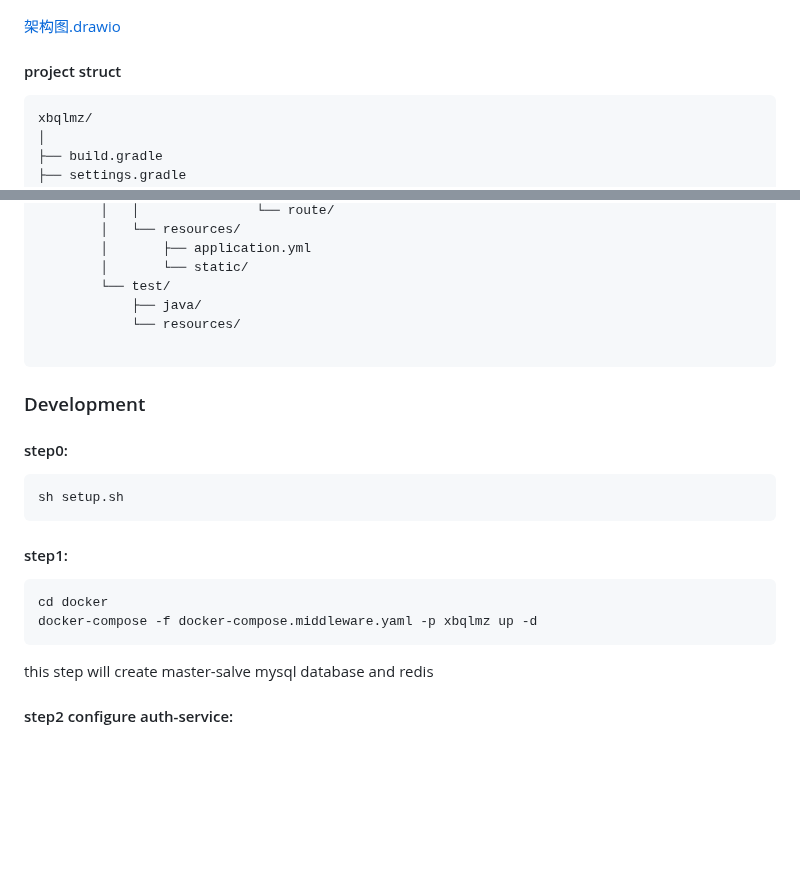
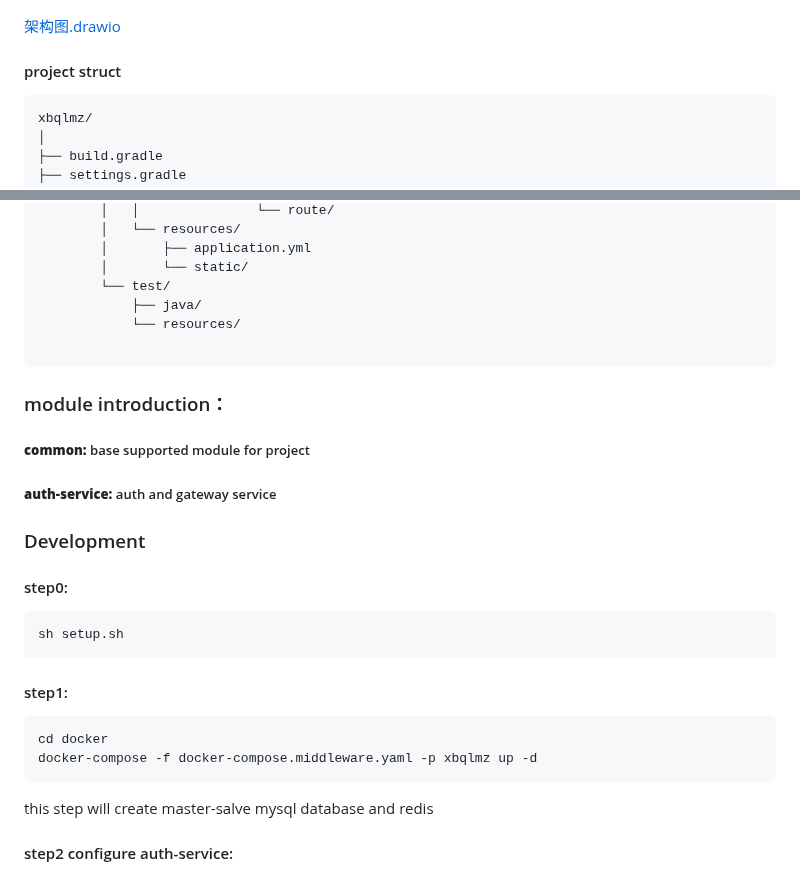
Before and after one commit to wang14597/xbqlmz, a Markdown page: README.md, 2 parts joined by grey strips. GitHub-like rendering; blank space fills up the shorter version.

````diff
--- a/README.md
+++ b/README.md
@@ -4,8 +4,8 @@
 
 [架构图.drawio](doc%2F%BC%DC%B9%B9%CD%BC.drawio)
 
+#### project struct
 
-#### project struct
 ```
 xbqlmz/
 │
@@ -81,7 +81,14 @@ xbqlmz/
 
 ```
 
+### module introduction：
+
+##### **common:** base supported module for project
+
+##### **auth-service:** auth and gateway service
+
 ### Development
+
 #### step0:
 
 ```shell
@@ -94,6 +101,7 @@ sh setup.sh
 cd docker
 docker-compose -f docker-compose.middleware.yaml -p xbqlmz up -d
 ```
+
 this step will create master-salve mysql database and redis
 
 #### step2 configure auth-service:
````
Also changed, not shown: other parts of README.md (+1 -0 lines).
